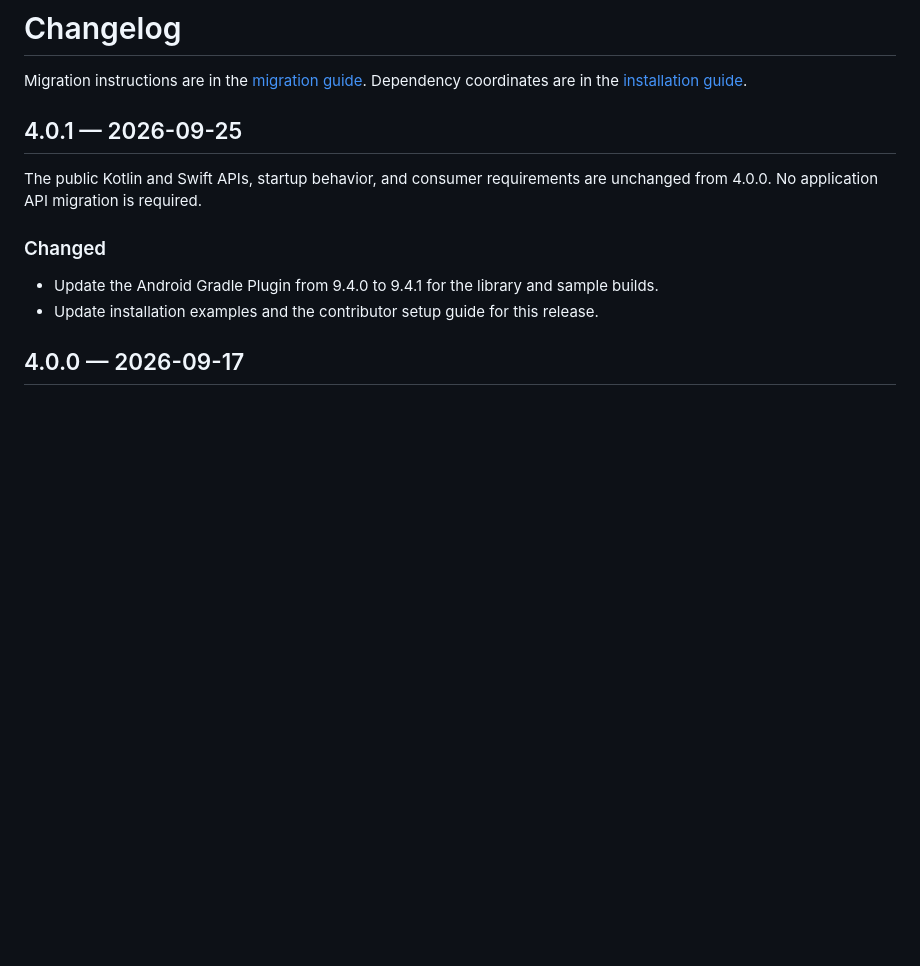
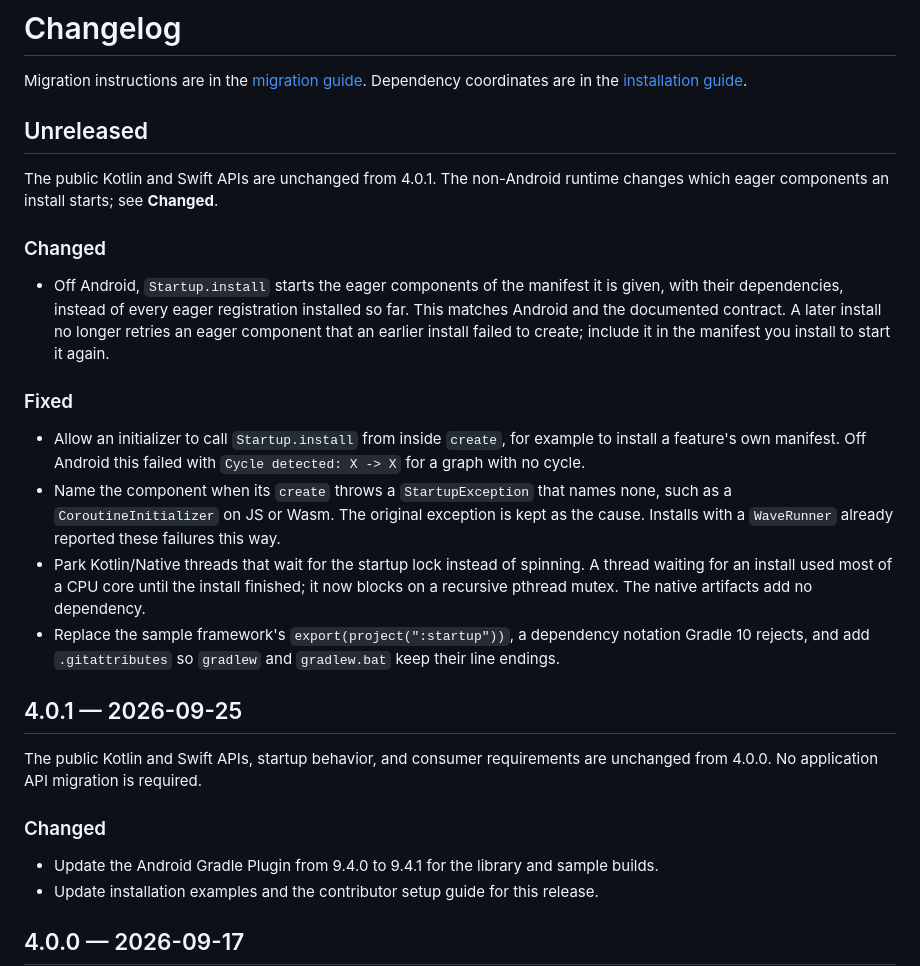
Before and after one commit to kunal26das/startup, a Markdown page: CHANGELOG.md, the part around the change. Drawn GitHub-style; blank space fills up the shorter version.

Commit message:
Describe the unreleased changes in the changelog
List the install, failure attribution, native lock and build changes under
Unreleased until they ship under a version.

```diff
--- a/CHANGELOG.md
+++ b/CHANGELOG.md
@@ -2,6 +2,32 @@
 
 Migration instructions are in the [migration guide](docs/migration.md). Dependency coordinates are
 in the [installation guide](README.md#installation).
+
+## Unreleased
+
+The public Kotlin and Swift APIs are unchanged from 4.0.1. The non-Android runtime changes which
+eager components an install starts; see **Changed**.
+
+### Changed
+
+- Off Android, `Startup.install` starts the eager components of the manifest it is given, with
+  their dependencies, instead of every eager registration installed so far. This matches Android
+  and the documented contract. A later install no longer retries an eager component that an
+  earlier install failed to create; include it in the manifest you install to start it again.
+
+### Fixed
+
+- Allow an initializer to call `Startup.install` from inside `create`, for example to install a
+  feature's own manifest. Off Android this failed with `Cycle detected: X -> X` for a graph with
+  no cycle.
+- Name the component when its `create` throws a `StartupException` that names none, such as a
+  `CoroutineInitializer` on JS or Wasm. The original exception is kept as the cause. Installs with
+  a `WaveRunner` already reported these failures this way.
+- Park Kotlin/Native threads that wait for the startup lock instead of spinning. A thread waiting
+  for an install used most of a CPU core until the install finished; it now blocks on a recursive
+  pthread mutex. The native artifacts add no dependency.
+- Replace the sample framework's `export(project(":startup"))`, a dependency notation Gradle 10
+  rejects, and add `.gitattributes` so `gradlew` and `gradlew.bat` keep their line endings.
 
 ## 4.0.1 — 2026-09-25
 
```
